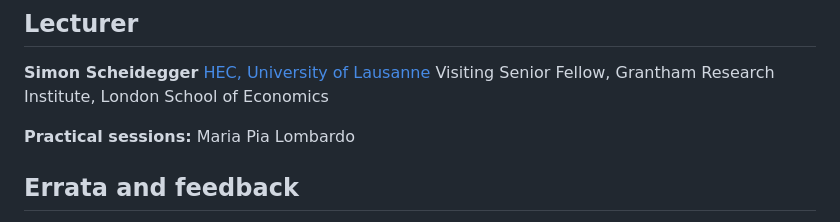
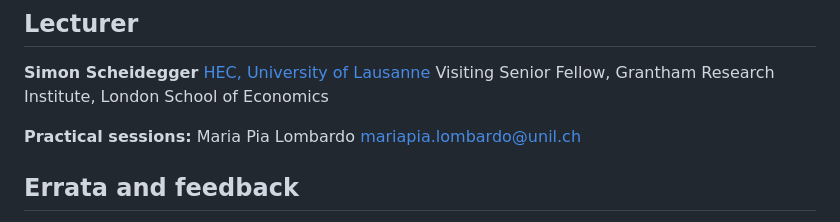
Before and after one commit to sischei/cemracs2026_DEQN, a Markdown page: README.md, the part around the change. Drawn GitHub-style.

Commit message:
README: add Maria Pia Lombardo email

```diff
--- a/README.md
+++ b/README.md
@@ -363,6 +363,7 @@ following papers:
 Visiting Senior Fellow, Grantham Research Institute, London School of Economics
 
 **Practical sessions:** Maria Pia Lombardo
+[mariapia.lombardo@unil.ch](mailto:mariapia.lombardo@unil.ch)
 
 ## Errata and feedback
 
```
